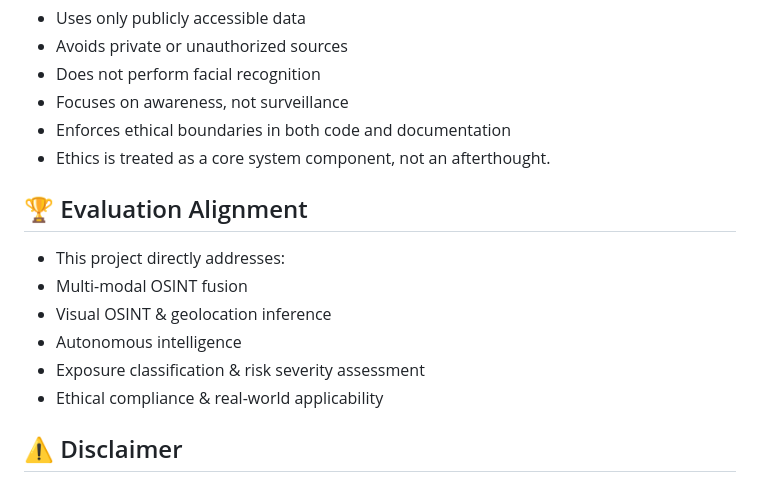
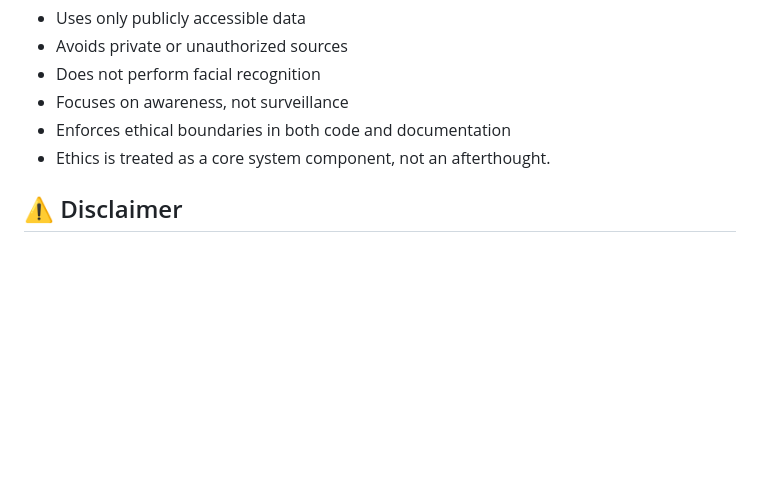
Before and after one commit to Ariyan-Sitansu1115/OSINT-INVISIBLE-FOOTPRINT, a Markdown page: README.md, the part around one of its changes. Rendered like a GitHub page; blank space fills up the shorter version.

```diff
--- a/README.md
+++ b/README.md
@@ -110,14 +135,6 @@ This system:
 - Focuses on awareness, not surveillance
 - Enforces ethical boundaries in both code and documentation
 - Ethics is treated as a core system component, not an afterthought.
-
-## 🏆 Evaluation Alignment
-- This project directly addresses:
-- Multi-modal OSINT fusion
-- Visual OSINT & geolocation inference
-- Autonomous intelligence
-- Exposure classification & risk severity assessment
-- Ethical compliance & real-world applicability
 
 ## ⚠ Disclaimer
 - This project is intended strictly for educational, research, and awareness purposes.
```
Also changed, not shown: other parts of README.md (+96 -71 lines).
